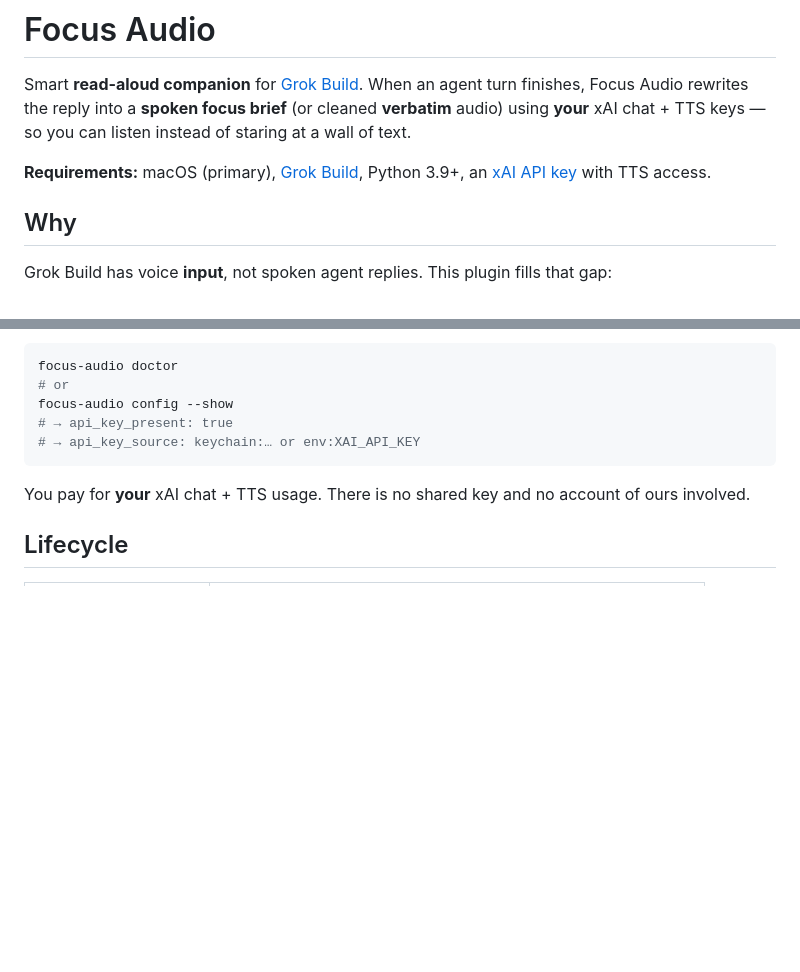
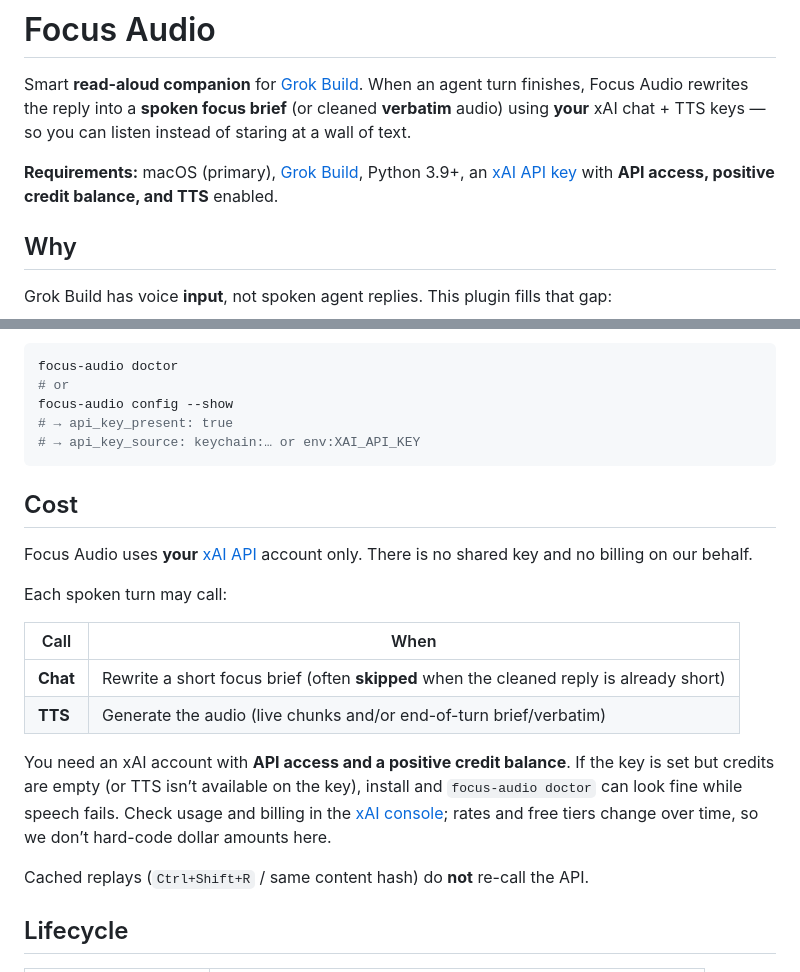
Before and after one commit to vbusnita/focus-audio, a Markdown page: README.md, 2 parts joined by grey strips. Drawn GitHub-style; blank space fills up the shorter version.

Commit message:
Document xAI API credit requirements in README
Call out that speech needs the user's account balance and TTS access so
install can look healthy while audio fails with empty credits.

````diff
--- a/README.md
+++ b/README.md
@@ -2,7 +2,7 @@
 
 Smart **read-aloud companion** for [Grok Build](https://x.ai). When an agent turn finishes, Focus Audio rewrites the reply into a **spoken focus brief** (or cleaned **verbatim** audio) using **your** xAI chat + TTS keys — so you can listen instead of staring at a wall of text.
 
-**Requirements:** macOS (primary), [Grok Build](https://x.ai), Python 3.9+, an [xAI API key](https://console.x.ai/) with TTS access.
+**Requirements:** macOS (primary), [Grok Build](https://x.ai), Python 3.9+, an [xAI API key](https://console.x.ai/) with **API access, positive credit balance, and TTS** enabled.
 
 ## Why
 
@@ -96,7 +96,20 @@ focus-audio config --show
 # → api_key_source: keychain:… or env:XAI_API_KEY
 ```
 
-You pay for **your** xAI chat + TTS usage. There is no shared key and no account of ours involved.
+## Cost
+
+Focus Audio uses **your** [xAI API](https://console.x.ai/) account only. There is no shared key and no billing on our behalf.
+
+Each spoken turn may call:
+
+| Call | When |
+|------|------|
+| **Chat** | Rewrite a short focus brief (often **skipped** when the cleaned reply is already short) |
+| **TTS** | Generate the audio (live chunks and/or end-of-turn brief/verbatim) |
+
+You need an xAI account with **API access and a positive credit balance**. If the key is set but credits are empty (or TTS isn’t available on the key), install and `focus-audio doctor` can look fine while speech fails. Check usage and billing in the [xAI console](https://console.x.ai/); rates and free tiers change over time, so we don’t hard-code dollar amounts here.
+
+Cached replays (`Ctrl+Shift+R` / same content hash) do **not** re-call the API.
 
 ## Lifecycle
 
````
